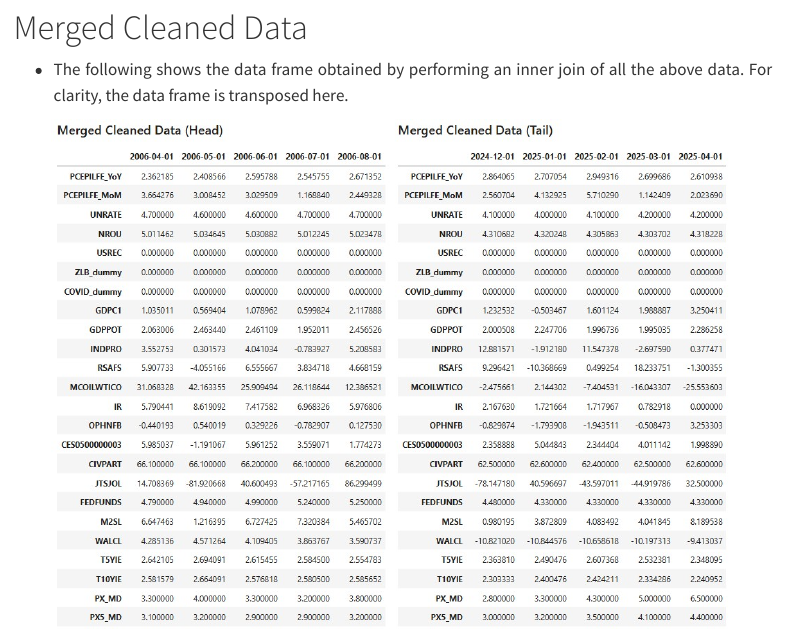
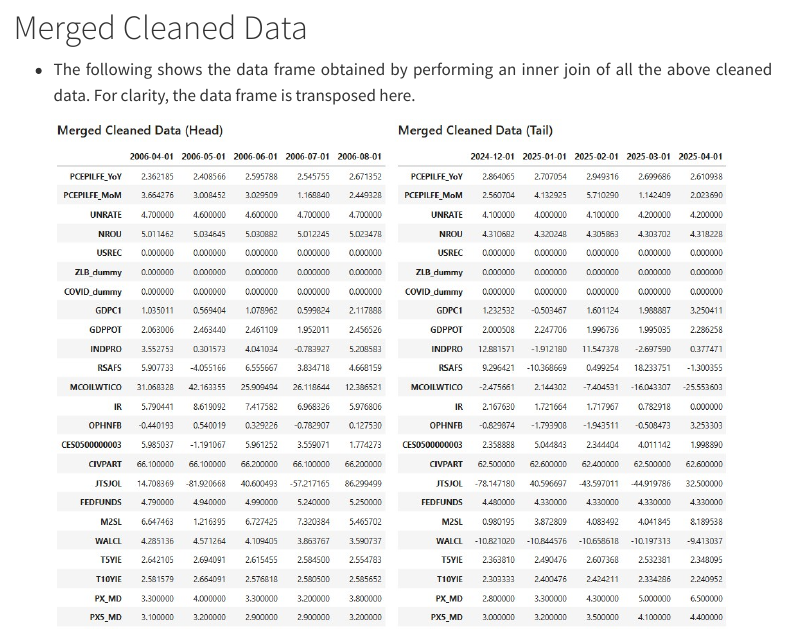
Before and after one commit to taso5789/ds-project-portfolio, a Quarto document (02_02_data_gathering_and_cleaning.qmd): the page in a window 1100 px wide, from 8710 px down. Rendered offline with R 4.5, knitr and Pandoc in place of Quarto, with nearby package versions; menus at the side of the page are left out.

Commit message:
updated module 1

```diff
--- a/02_02_data_gathering_and_cleaning.qmd
+++ b/02_02_data_gathering_and_cleaning.qmd
@@ -241,7 +241,7 @@ title: "Data Gathering and Data Cleaning"
 # Merged Cleaned Data
 
 ::: {.justify}
-- The following shows the data frame obtained by performing an inner join of all the above data. For clarity, the data frame is transposed here.
+- The following shows the data frame obtained by performing an inner join of all the above cleaned data. For clarity, the data frame is transposed here.
 :::
 
 ::: {.text-center}
```
Also changed, not shown: 2 other files.
